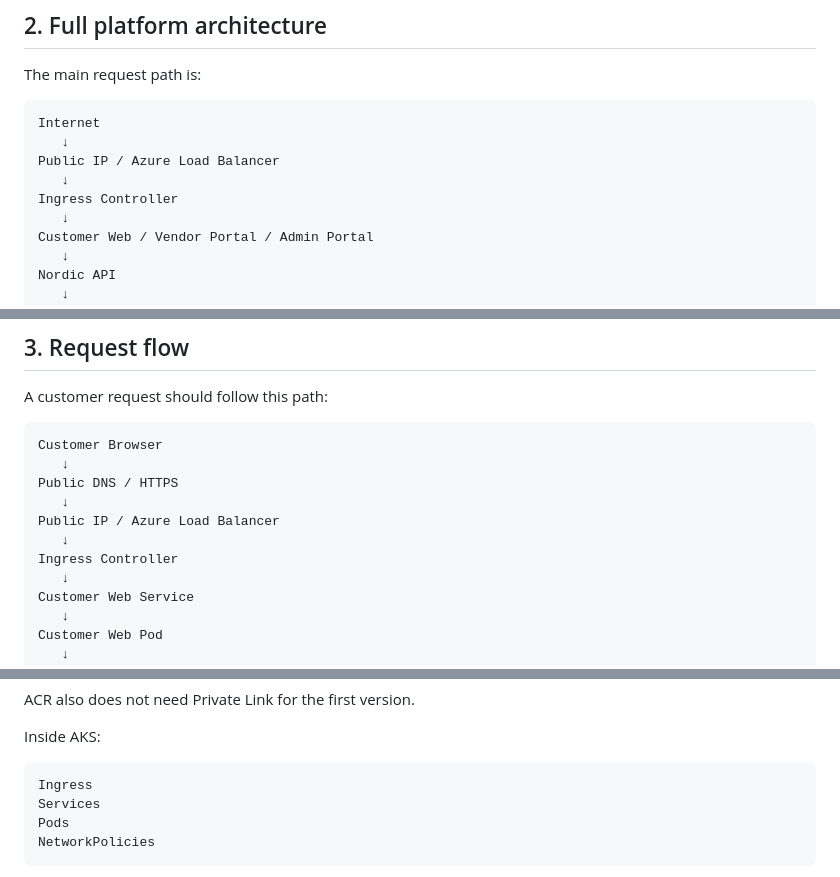
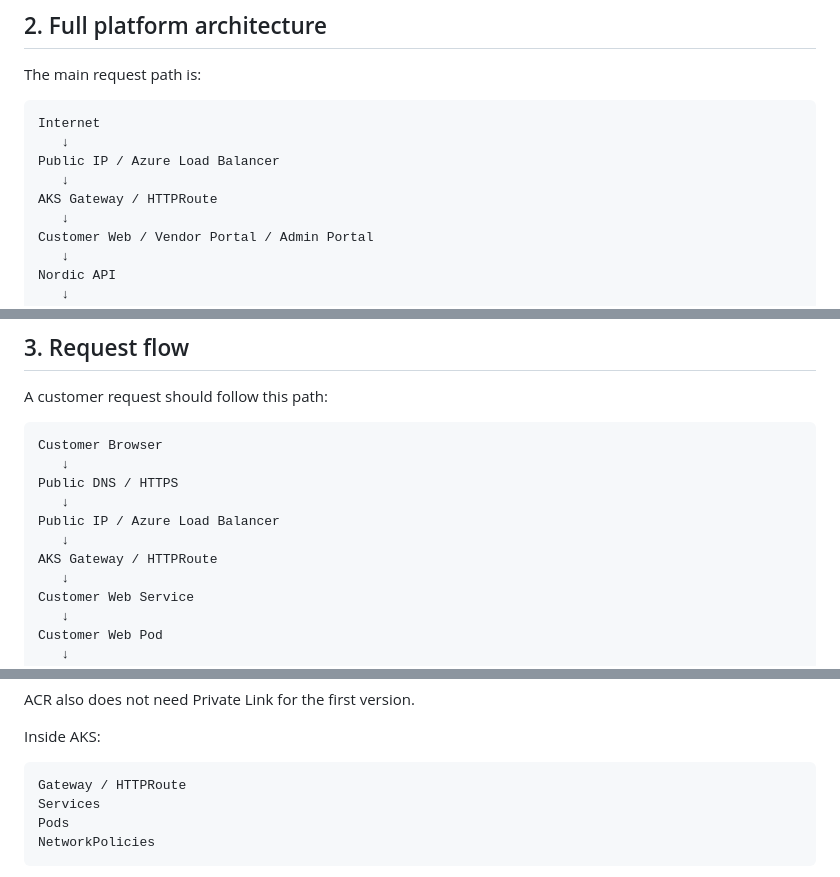
Before and after one commit to Amin-Azad/nordicshop-aks-platform, a Markdown page: docs/architecture/Architecture_Brief.md, 3 parts joined by grey strips. Rendered like a GitHub page.

Commit message:
docs: align architecture brief with current platform

````diff
--- a/docs/architecture/Architecture_Brief.md
+++ b/docs/architecture/Architecture_Brief.md
@@ -28,7 +28,7 @@ Internet
    ↓
 Public IP / Azure Load Balancer
    ↓
-Ingress Controller
+AKS Gateway / HTTPRoute
    ↓
 Customer Web / Vendor Portal / Admin Portal
    ↓
@@ -78,7 +78,7 @@ Public DNS / HTTPS
    ↓
 Public IP / Azure Load Balancer
    ↓
-Ingress Controller
+AKS Gateway / HTTPRoute
    ↓
 Customer Web Service
    ↓
@@ -246,7 +246,7 @@ ACR also does not need Private Link for the first version.
 Inside AKS:
 
 ```text
-Ingress
+Gateway / HTTPRoute
 Services
 Pods
 NetworkPolicies
````
Also changed, not shown: other parts of docs/architecture/Architecture_Brief.md (+0 -1 lines).
